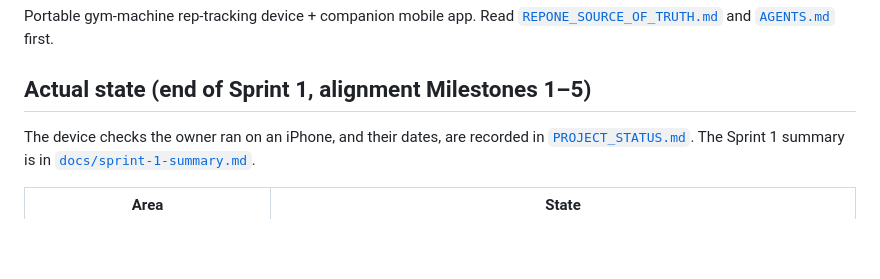
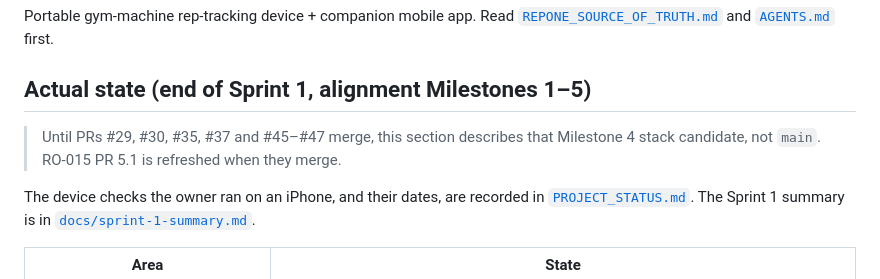
Before and after one commit to bransondang3307-beep/RepOne, a Markdown page: README.md, the part around the change. Drawn GitHub-style; blank space fills up the shorter version.

```diff
--- a/README.md
+++ b/README.md
@@ -4,6 +4,9 @@ Portable gym-machine rep-tracking device + companion mobile app. Read
 [`REPONE_SOURCE_OF_TRUTH.md`](./REPONE_SOURCE_OF_TRUTH.md) and [`AGENTS.md`](./AGENTS.md) first.
 
 ## Actual state (end of Sprint 1, alignment Milestones 1–5)
+
+> Until PRs #29, #30, #35, #37 and #45–#47 merge, this section describes that Milestone 4 stack candidate, not `main`.
+> RO-015 PR 5.1 is refreshed when they merge.
 
 The device checks the owner ran on an iPhone, and their dates, are recorded in
 [`PROJECT_STATUS.md`](PROJECT_STATUS.md). The Sprint 1 summary is in
```
Also changed, not shown: docs/architecture.md (+2 -1 lines), docs/handoffs/2026-11-10-claude-RO-015-pr1-docs-sprint-1.md (+6 -0 lines).
